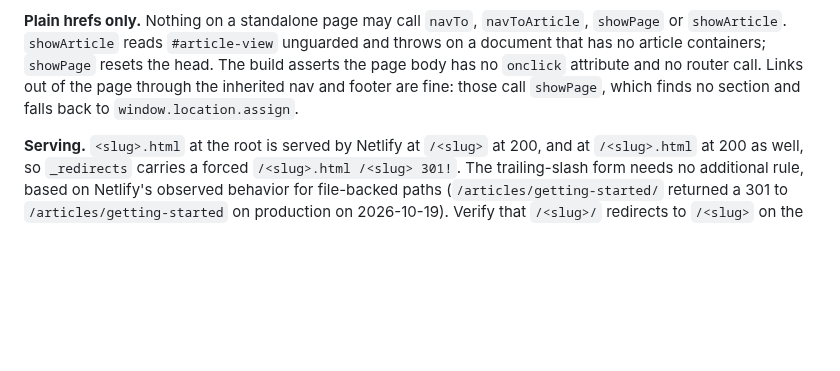
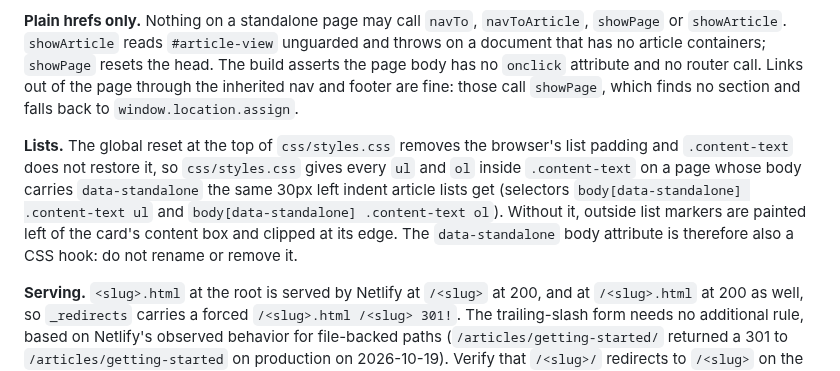
Before and after one commit to malcolm15/cyrillic-learner, a Markdown page: CLAUDE.md, the part around the change. Rendered like a GitHub page; blank space fills up the shorter version.

Commit message:
Batch 63: document the standalone list indent and the data-standalone hook
The Standalone pages section gains a Lists paragraph: why the indent rule
exists, that it matches the 30px article lists get, and that the markers are
clipped without it.

It also records the consequence that is easy to miss. data-standalone was added
in Batch 62 purely as a marker to keep data-prerendered article-only, and it is
now load bearing for layout as well, because the CSS selector hangs off it.
Renaming or removing it would silently clip the list markers again, so the
paragraph says not to.

Documentation only.

```diff
--- a/CLAUDE.md
+++ b/CLAUDE.md
@@ -388,6 +388,16 @@ containers; `showPage` resets the head. The build asserts the page body has no
 inherited nav and footer are fine: those call `showPage`, which finds no section
 and falls back to `window.location.assign`.
 
+**Lists.** The global reset at the top of `css/styles.css` removes the browser's
+list padding and `.content-text` does not restore it, so `css/styles.css` gives
+every `ul` and `ol` inside `.content-text` on a page whose body carries
+`data-standalone` the same 30px left indent article lists get (selectors
+`body[data-standalone] .content-text ul` and
+`body[data-standalone] .content-text ol`). Without it, outside list markers are
+painted left of the card's content box and clipped at its edge. The
+`data-standalone` body attribute is therefore also a CSS hook: do not rename or
+remove it.
+
 **Serving.** `<slug>.html` at the root is served by Netlify at `/<slug>` at 200,
 and at `/<slug>.html` at 200 as well, so `_redirects` carries a forced
 `/<slug>.html /<slug> 301!`. The trailing-slash form needs no additional rule,
```
